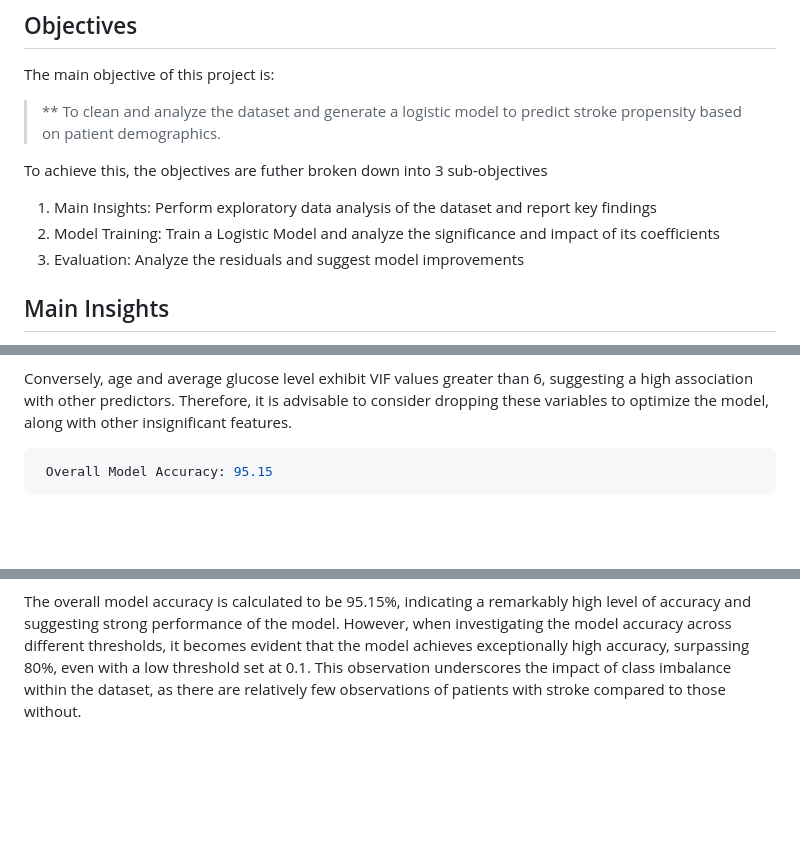
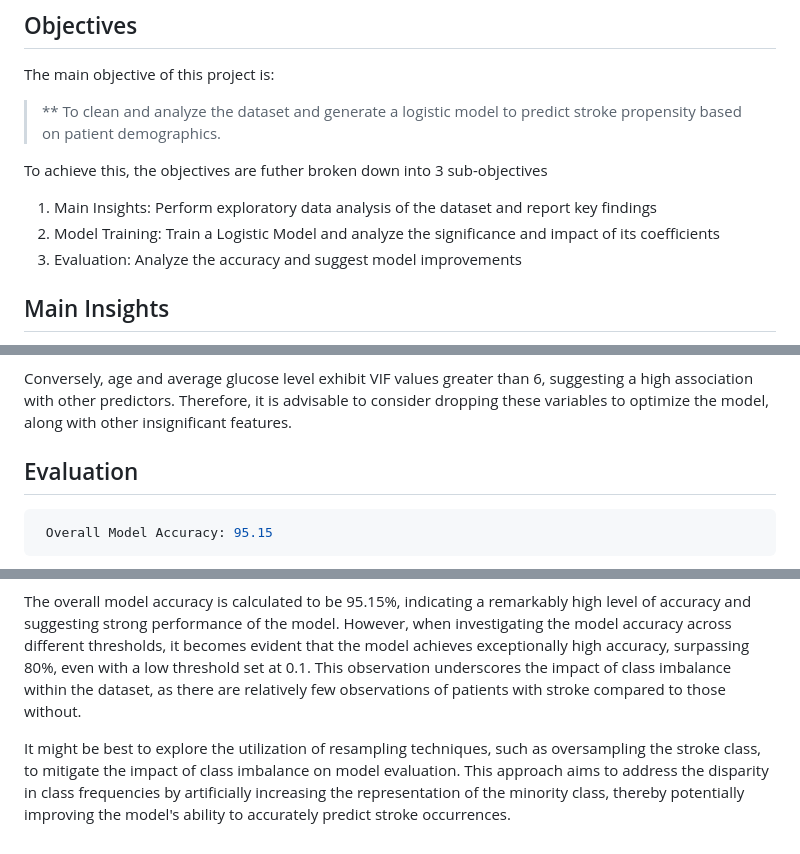
Before and after one commit to ntran119/data_projects, a Markdown page: 2023_Stroke/readme.md, 3 parts joined by grey strips. GitHub-like rendering; blank space fills up the shorter version.

````diff
--- a/2023_Stroke/readme.md
+++ b/2023_Stroke/readme.md
@@ -14,7 +14,7 @@ The main objective of this project is:
 To achieve this, the objectives are futher broken down into 3 sub-objectives
 1. Main Insights: Perform exploratory data analysis of the dataset and report key findings
 2. Model Training: Train a Logistic Model and analyze the significance and impact of its coefficients
-3. Evaluation: Analyze the residuals and suggest model improvements
+3. Evaluation: Analyze the accuracy and suggest model improvements
 
 ## Main Insights
 
@@ -77,6 +77,7 @@ The odds ratio of hypertension is highest at 1.5, indicating that if a patient h
 
 Conversely, age and average glucose level exhibit VIF values greater than 6, suggesting a high association with other predictors. Therefore, it is advisable to consider dropping these variables to optimize the model, along with other insignificant features.
 
+## Evaluation
 
 ```shell
  Overall Model Accuracy: 95.15
@@ -84,3 +85,5 @@ Conversely, age and average glucose level exhibit VIF values greater than 6, sug
 ![model_acc](figures/model_performance_over_thresholds.png)
 
 The overall model accuracy is calculated to be 95.15%, indicating a remarkably high level of accuracy and suggesting strong performance of the model. However, when investigating the model accuracy across different thresholds, it becomes evident that the model achieves exceptionally high accuracy, surpassing 80%, even with a low threshold set at 0.1. This observation underscores the impact of class imbalance within the dataset, as there are relatively few observations of patients with stroke compared to those without.
+
+It might be best to explore the utilization of resampling techniques, such as oversampling the stroke class, to mitigate the impact of class imbalance on model evaluation. This approach aims to address the disparity in class frequencies by artificially increasing the representation of the minority class, thereby potentially improving the model's ability to accurately predict stroke occurrences.
````
